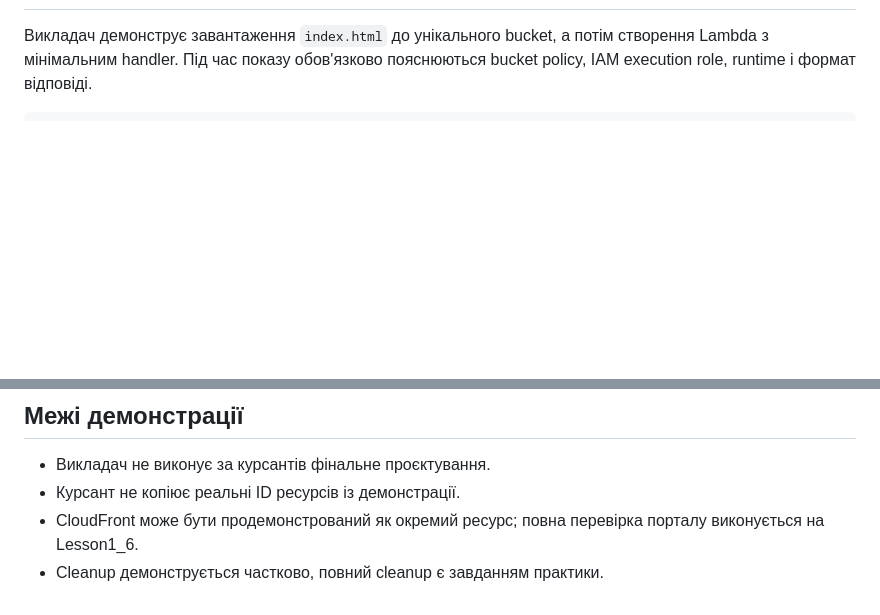
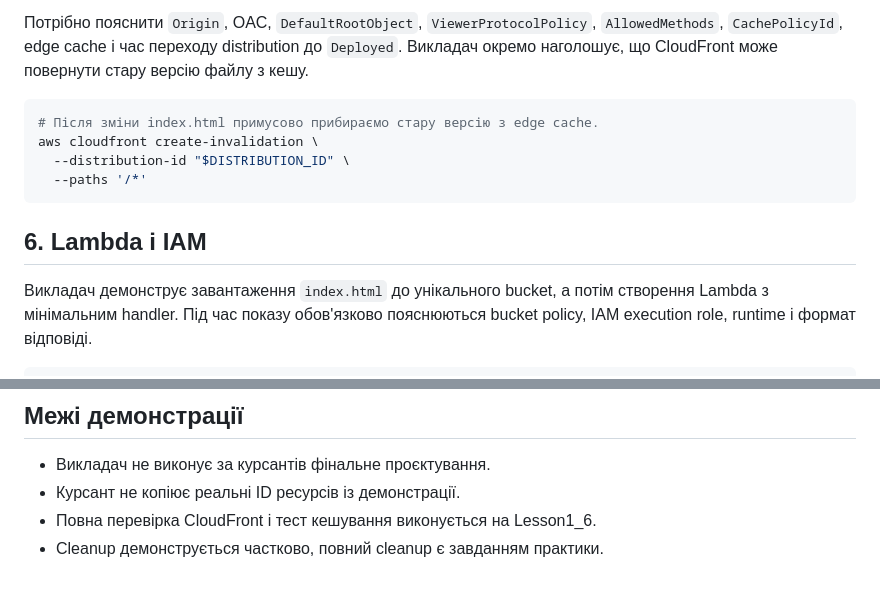
Before and after one commit to rossogamata/tasp243, a Markdown page: Lesson1_5/README.md, 2 parts joined by grey strips. GitHub-like rendering; blank space fills up the shorter version.

Commit message:
Add CloudFront section to Lesson 1.5

````diff
--- a/Lesson1_5/README.md
+++ b/Lesson1_5/README.md
@@ -153,3 +237,13 @@ aws s3api head-object --bucket "$BUCKET_NAME" --key index.html
+Потрібно пояснити `Origin`, OAC, `DefaultRootObject`, `ViewerProtocolPolicy`, `AllowedMethods`, `CachePolicyId`, edge cache і час переходу distribution до `Deployed`. Викладач окремо наголошує, що CloudFront може повернути стару версію файлу з кешу.
+
+```bash
+# Після зміни index.html примусово прибираємо стару версію з edge cache.
+aws cloudfront create-invalidation \
+  --distribution-id "$DISTRIBUTION_ID" \
+  --paths '/*'
+```
+
+## 6. Lambda і IAM
 
 Викладач демонструє завантаження `index.html` до унікального bucket, а потім створення Lambda з мінімальним handler. Під час показу обов'язково пояснюються bucket policy, IAM execution role, runtime і формат відповіді.
 
@@ -196,5 +290,5 @@ cat /tmp/lambda-response.json
 
 - Викладач не виконує за курсантів фінальне проєктування.
 - Курсант не копіює реальні ID ресурсів із демонстрації.
-- CloudFront може бути продемонстрований як окремий ресурс; повна перевірка порталу виконується на Lesson1_6.
+- Повна перевірка CloudFront і тест кешування виконується на Lesson1_6.
 - Cleanup демонструється частково, повний cleanup є завданням практики.
````
Also changed, not shown: other parts of Lesson1_5/README.md (+86 -2 lines).
